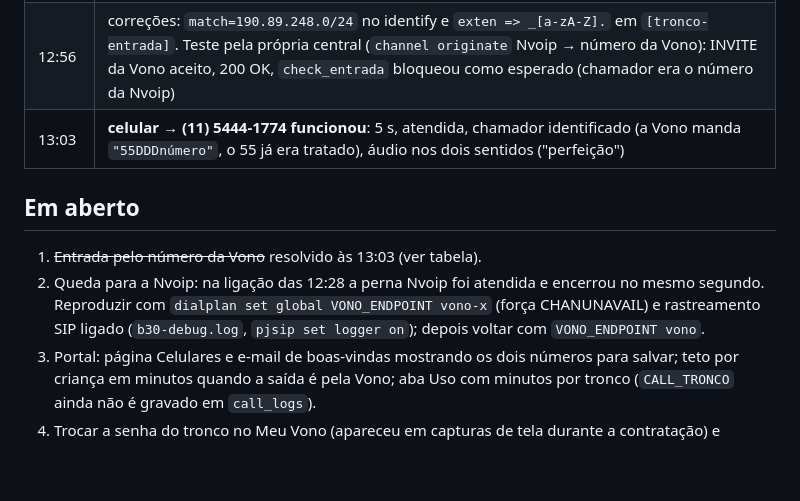
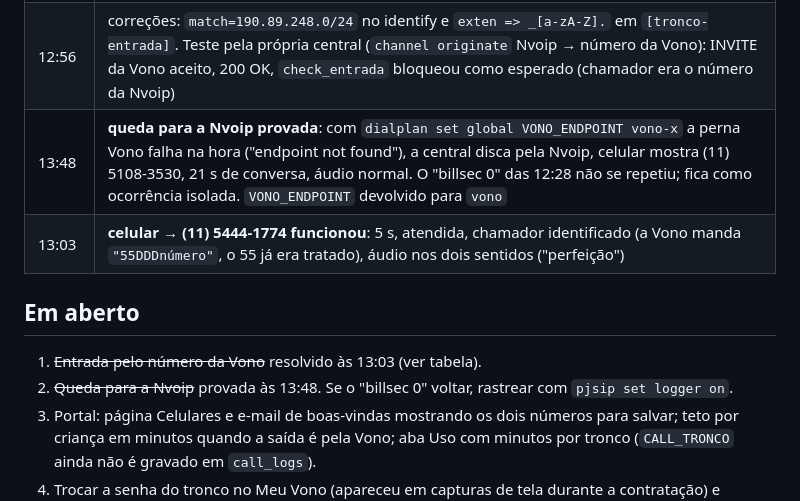
Before and after one commit to danielbmariani/telefonefixo, a Markdown page: bancada/B30-tronco-vono-canais-ilimitados.md, the part around the change. Drawn GitHub-style; blank space fills up the shorter version.

Commit message:
B30: queda para a Nvoip provada
Co-Authored-By: Claude Fable 5.1 <noreply@anthropic.com>

```diff
--- a/bancada/B30-tronco-vono-canais-ilimitados.md
+++ b/bancada/B30-tronco-vono-canais-ilimitados.md
@@ -38,14 +38,13 @@ família. Nenhuma família paga nem configura nada.
 | 12:49 | **9+ID pela Vono funcionou**: 22 s, 16 s de conversa, celular mostrou (11) 5444-1774 |
 | 12:5x | celular → (11) 5444-1774: "número não existe". Primeira leitura errada ("não chegou à central"): o rastreamento SIP mostrou que o INVITE chegou de 190.89.248.47 e a central respondeu **404**. Duas causas: (a) `identify` só por `vono2.me`, que no reload nem resolveu; (b) a Vono manda no destino o nosso usuário do tronco (`sip:ldem...@central;line=...`), não o número, e `[tronco-entrada]` só tinha `_X.`, `_+X.` e `s` |
 | 12:56 | correções: `match=190.89.248.0/24` no identify e `exten => _[a-zA-Z].` em `[tronco-entrada]`. Teste pela própria central (`channel originate` Nvoip → número da Vono): INVITE da Vono aceito, 200 OK, `check_entrada` bloqueou como esperado (chamador era o número da Nvoip) |
+| 13:48 | **queda para a Nvoip provada**: com `dialplan set global VONO_ENDPOINT vono-x` a perna Vono falha na hora ("endpoint not found"), a central disca pela Nvoip, celular mostra (11) 5108-3530, 21 s de conversa, áudio normal. O "billsec 0" das 12:28 não se repetiu; fica como ocorrência isolada. `VONO_ENDPOINT` devolvido para `vono` |
 | 13:03 | **celular → (11) 5444-1774 funcionou**: 5 s, atendida, chamador identificado (a Vono manda `"55DDDnúmero"`, o 55 já era tratado), áudio nos dois sentidos ("perfeição") |
 
 ## Em aberto
 
 1. ~~Entrada pelo número da Vono~~ resolvido às 13:03 (ver tabela).
-2. Queda para a Nvoip: na ligação das 12:28 a perna Nvoip foi atendida e encerrou no mesmo segundo.
-   Reproduzir com `dialplan set global VONO_ENDPOINT vono-x` (força CHANUNAVAIL) e rastreamento
-   SIP ligado (`b30-debug.log`, `pjsip set logger on`); depois voltar com `VONO_ENDPOINT vono`.
+2. ~~Queda para a Nvoip~~ provada às 13:48. Se o "billsec 0" voltar, rastrear com `pjsip set logger on`.
 3. Portal: página Celulares e e-mail de boas-vindas mostrando os dois números para salvar; teto
    por criança em minutos quando a saída é pela Vono; aba Uso com minutos por tronco
    (`CALL_TRONCO` ainda não é gravado em `call_logs`).
```
